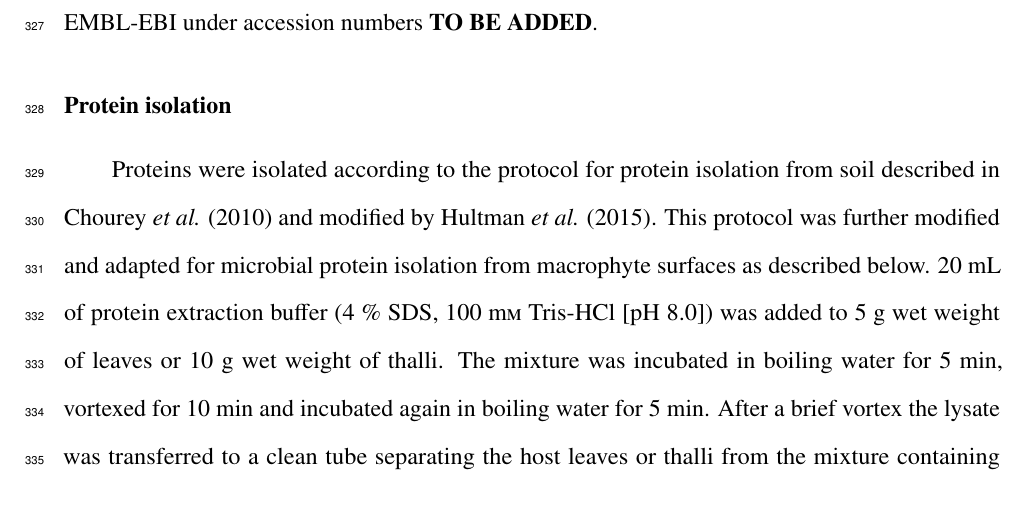
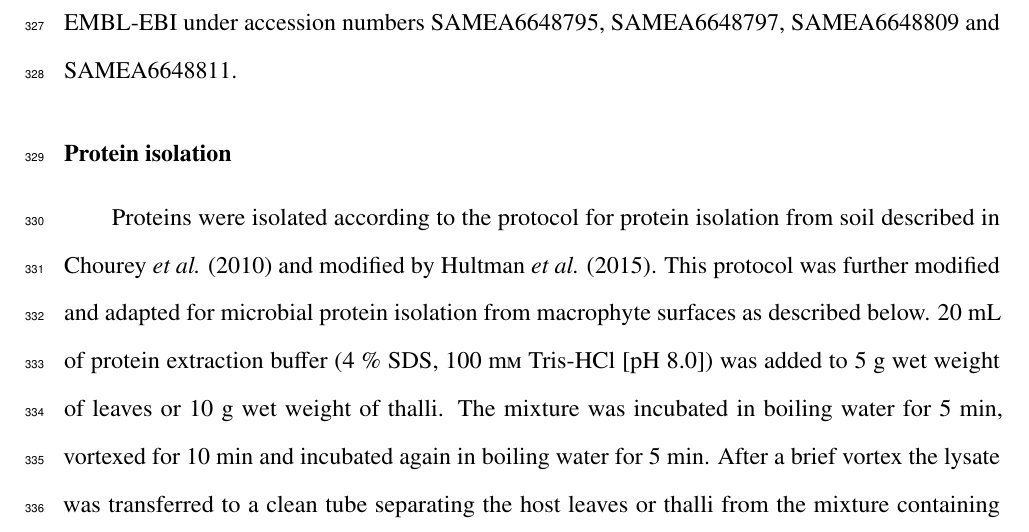
Before and after one commit to MicrobesRovinj/Korlevic_SelectiveRemoval_EnvironMicrobiol_2020, a LaTeX document (submission/manuscript.tex): part of page 15 of 30, cut so that both start at the same text. Compiled offline with pdfLaTeX.

Commit message:
Added metagenomes ENA accession.

```diff
--- a/submission/manuscript.tex
+++ b/submission/manuscript.tex
@@ -660,8 +660,8 @@ renaming, coverage information computing and metagenomic statistics
 calculations were performed using software tools from BBTools
 (\url{https://jgi.doe.gov/data-and-tools/bbtools}). Metagenomic
 sequences obtained in this study have been deposited in the European
-Nucleotide Archive (ENA) at EMBL-EBI under accession numbers \textbf{TO
-BE ADDED}.
+Nucleotide Archive (ENA) at EMBL-EBI under accession numbers
+SAMEA6648795, SAMEA6648797, SAMEA6648809 and SAMEA6648811.
 
 \hypertarget{protein-isolation}{%
 \subsubsection{Protein isolation}\label{protein-isolation}}
```
Also changed, not shown: 2 other files.
